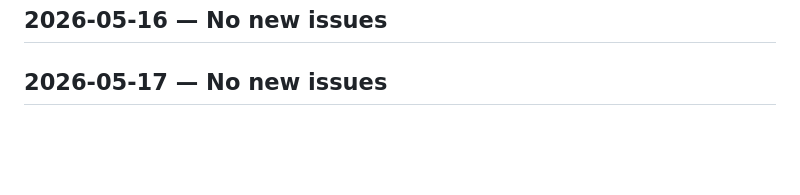
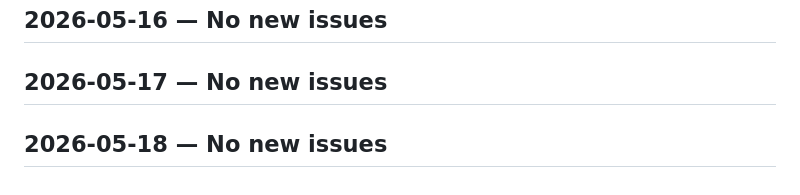
Before and after one commit to marcopolodesign/IOS-SDK-3.18.1, a Markdown page: SmartRingExpoApp/sentry-report.md, the part around the change. Rendered like a GitHub page; blank space fills up the shorter version.

Commit message:
chore: sentry daily report 2026-05-18 — no new issues

```diff
--- a/SmartRingExpoApp/sentry-report.md
+++ b/SmartRingExpoApp/sentry-report.md
@@ -407,3 +407,5 @@
 ## 2026-05-16 — No new issues
 
 ## 2026-05-17 — No new issues
+
+## 2026-05-18 — No new issues
```
